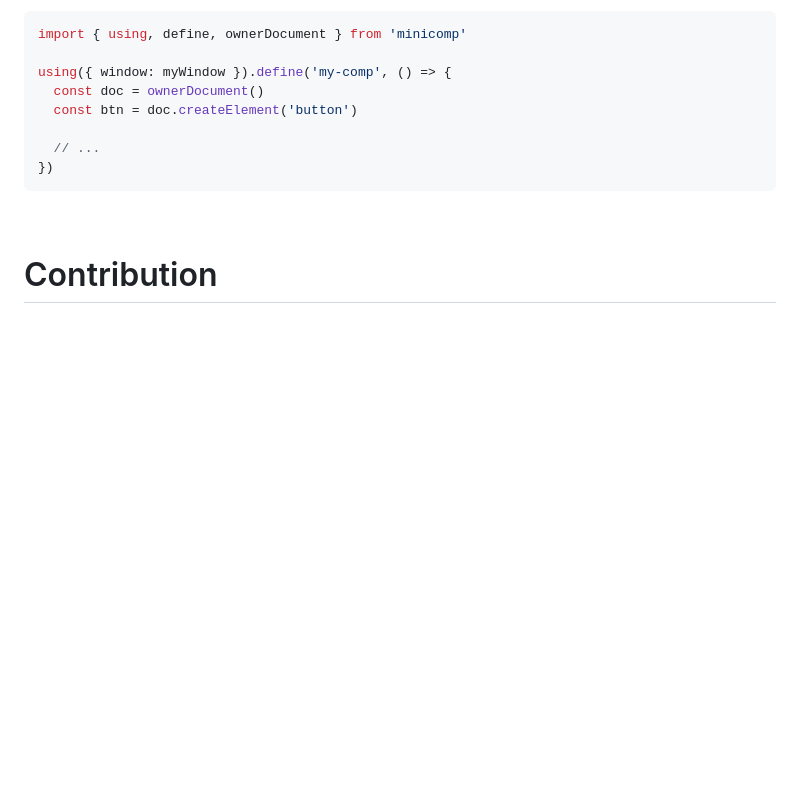
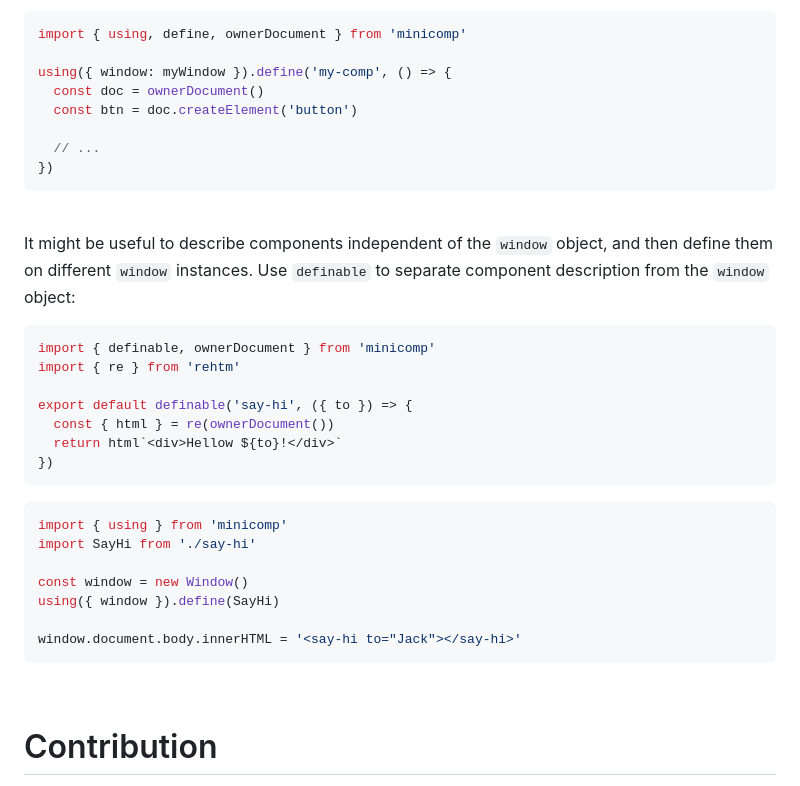
Before and after one commit to loreanvictor/minicomp, a Markdown page: README.md, the part around one of its changes. Rendered like a GitHub page; blank space fills up the shorter version.

````diff
--- a/README.md
+++ b/README.md
@@ -423,3 +423,26 @@ using({ window: myWindow }).define('my-comp', () => {
 
 <br>
 
+It might be useful to describe components independent of the `window` object, and then define them on different
+`window` instances. Use `definable` to separate component description from the `window` object:
+
+```js
+import { definable, ownerDocument } from 'minicomp'
+import { re } from 'rehtm'
+
+export default definable('say-hi', ({ to }) => {
+  const { html } = re(ownerDocument())
+  return html`<div>Hellow ${to}!</div>`
+})
+```
+```js
+import { using } from 'minicomp'
+import SayHi from './say-hi'
+
+const window = new Window()
+using({ window }).define(SayHi)
+
+window.document.body.innerHTML = '<say-hi to="Jack"></say-hi>'
+```
+
+
````
Also changed, not shown: other parts of README.md (+2 -0 lines).
